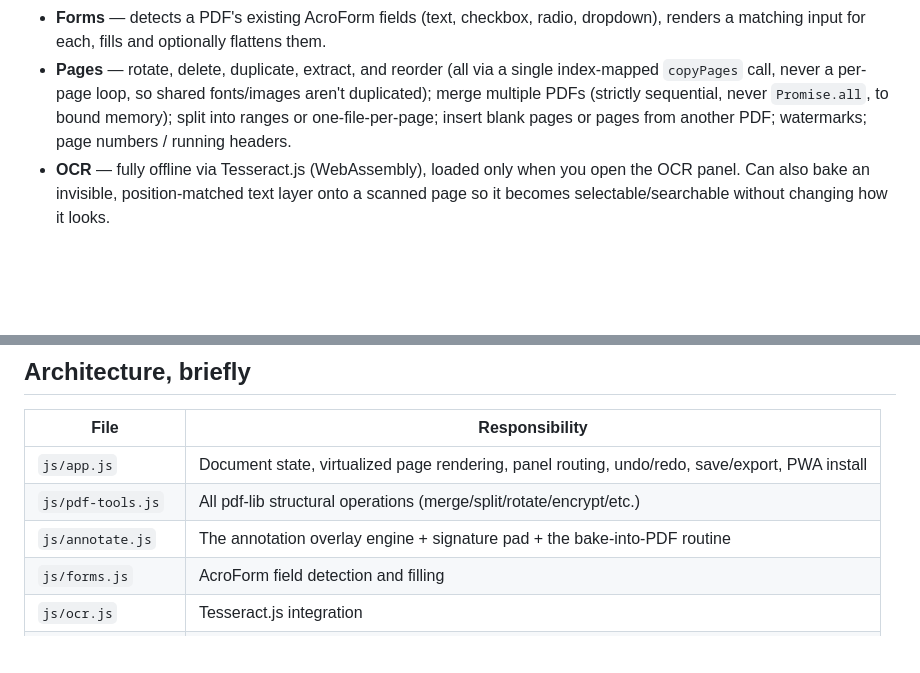
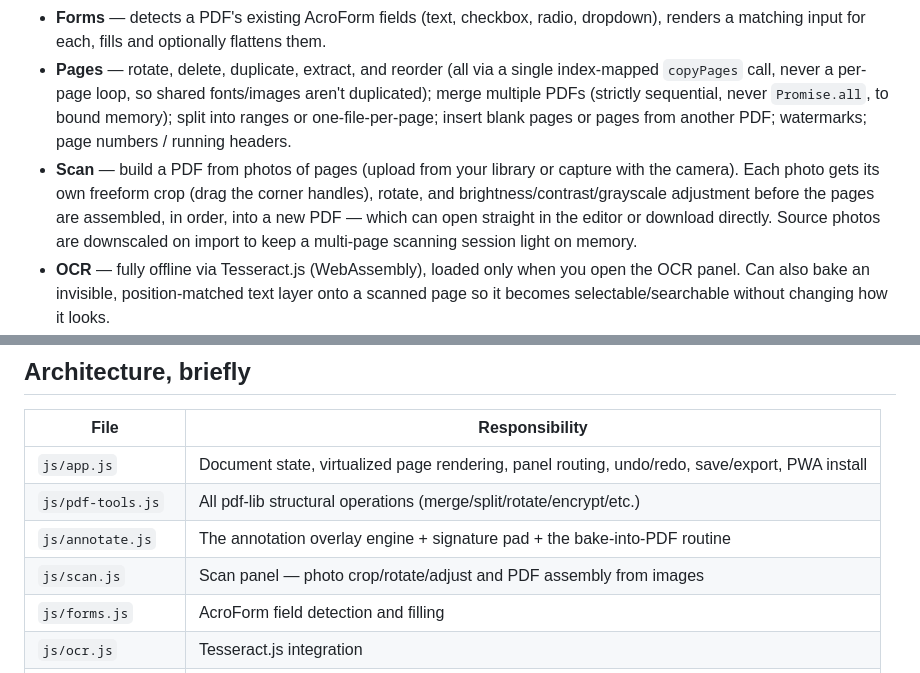
Before and after one commit to mahirpc/pdfThings, a Markdown page: README.md, 2 parts joined by grey strips. Drawn GitHub-style; blank space fills up the shorter version.

Commit message:
Update README to include scan feature details
Add scan functionality to README with details on photo adjustments and PDF assembly.

```diff
--- a/README.md
+++ b/README.md
@@ -64,6 +64,13 @@ and its core libraries.
   sequential, never `Promise.all`, to bound memory); split into ranges or
   one-file-per-page; insert blank pages or pages from another PDF;
   watermarks; page numbers / running headers.
+- **Scan** — build a PDF from photos of pages (upload from your library or
+  capture with the camera). Each photo gets its own freeform crop (drag
+  the corner handles), rotate, and brightness/contrast/grayscale
+  adjustment before the pages are assembled, in order, into a new PDF —
+  which can open straight in the editor or download directly. Source
+  photos are downscaled on import to keep a multi-page scanning session
+  light on memory.
 - **OCR** — fully offline via Tesseract.js (WebAssembly), loaded only when
   you open the OCR panel. Can also bake an invisible, position-matched
   text layer onto a scanned page so it becomes selectable/searchable
@@ -85,6 +92,7 @@ and its core libraries.
 | `js/app.js` | Document state, virtualized page rendering, panel routing, undo/redo, save/export, PWA install |
 | `js/pdf-tools.js` | All pdf-lib structural operations (merge/split/rotate/encrypt/etc.) |
 | `js/annotate.js` | The annotation overlay engine + signature pad + the bake-into-PDF routine |
+| `js/scan.js` | Scan panel — photo crop/rotate/adjust and PDF assembly from images |
 | `js/forms.js` | AcroForm field detection and filling |
 | `js/ocr.js` | Tesseract.js integration |
 | `js/ai.js` | The on-device text heuristics |
```
